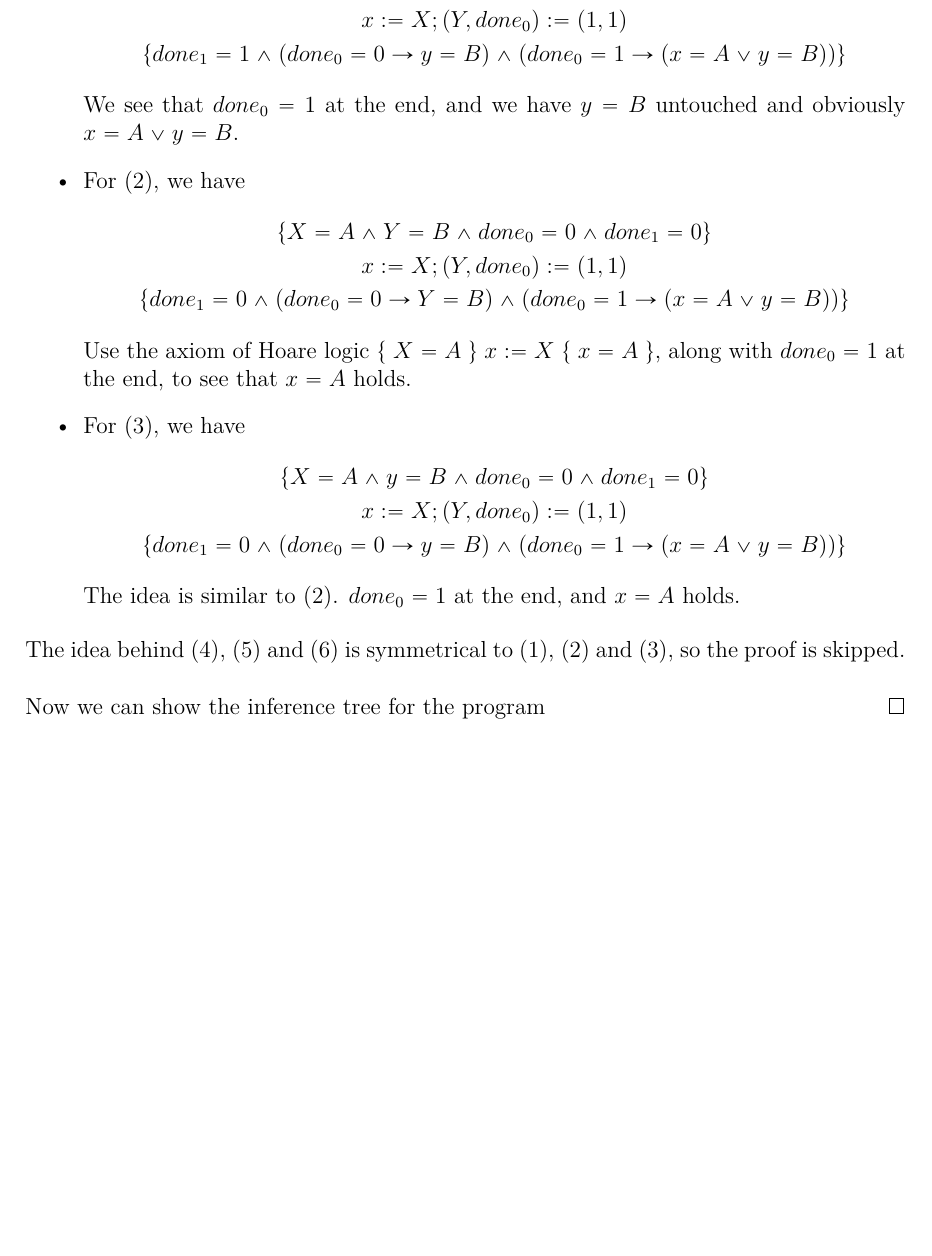
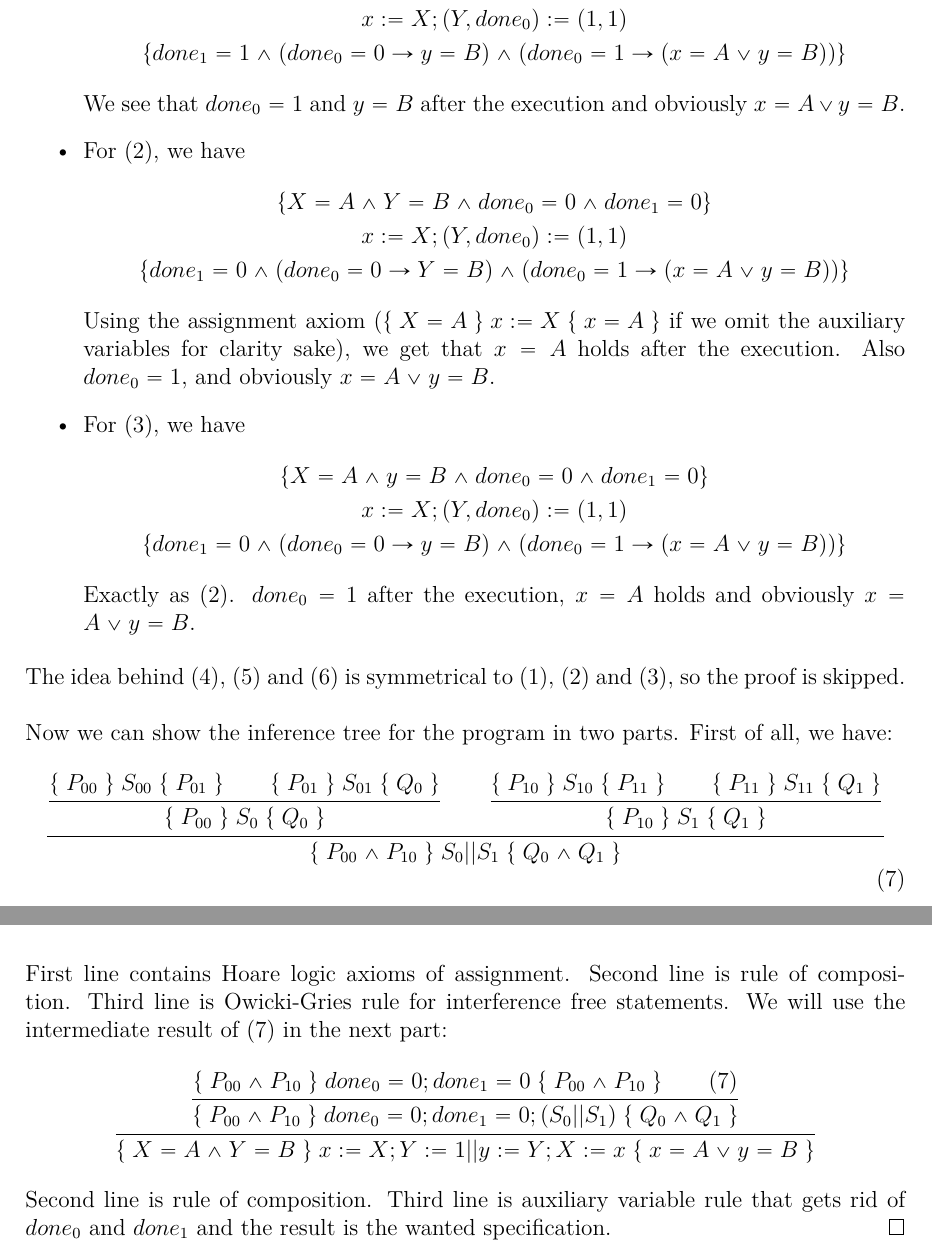
Before and after one commit to dimakuz/paav-hw2, a LaTeX problem sheet (hw2.tex, which reads q3.tex): part of page 7 of 7 before the commit and two parts of pages 7 and 8 of 8 after it, the two joined at a grey line, cut so that both start at the same text, the shorter picture padded with empty space. Compiled offline with XeLaTeX.

Commit message:
finishing q3

```diff
--- a/q3.tex
+++ b/q3.tex
@@ -53,22 +62,62 @@ P_{10}\land P_{01}=x=A\land Y=B\land done_0=0\land done_1=0
 x:=X;(Y,done_0):=(1,1)\\
 \{done_1=1\land (done_0=0\rightarrow y=B)\land (done_0=1\rightarrow (x=A\lor y=B))\}
 \end{gather*}
-We see that $done_0=1$ at the end, and we have $y=B$ untouched and obviously  $x=A\lor y=B$.
+We see that $done_0=1$ and $y=B$ after the execution and obviously $x=A\lor y=B$.
 \item For (2), we have
 \begin{gather*}
 \{X=A\land Y=B\land done_0=0\land done_1=0\}\\
 x:=X;(Y,done_0):=(1,1)\\
 \{done_1=0\land (done_0=0\rightarrow Y=B)\land (done_0=1\rightarrow (x=A\lor y=B))\}
 \end{gather*}
-Use the axiom of Hoare logic $\hoare{X=A}{x:=X}{x=A}$, along with $done_0=1$ at the end, to see that $x=A$ holds.
+Using the assignment axiom ($\hoare{X=A}{x:=X}{x=A}$ if we omit the auxiliary variables for clarity sake), we get that $x=A$ holds after the execution. Also $done_0=1$, and obviously $x=A\lor y=B$.
 \item For (3), we have
 \begin{gather*}
 \{X=A\land y=B\land done_0=0\land done_1=0\}\\
 x:=X;(Y,done_0):=(1,1)\\
 \{done_1=0\land (done_0=0\rightarrow y=B)\land (done_0=1\rightarrow (x=A\lor y=B))\}
 \end{gather*}
-The idea is similar to (2). $done_0=1$ at the end, and $x=A$ holds.
+Exactly as (2). $done_0=1$ after the execution, $x=A$ holds and obviously $x=A\lor y=B$.
 \end{itemize}
 The idea behind (4), (5) and (6) is symmetrical to (1), (2) and (3), so the proof is skipped.\\ \\
-Now we can show the inference tree for the program
+Now we can show the inference tree for the program in two parts. First of all, we have:
+\begin{equation}
+\inferrule
+{
+	\inferrule
+	{
+		\hoare{P_{00}}{S_{00}}{P_{01}} \\ \hoare{P_{01}}{S_{01}}{Q_0}
+	}
+	{
+		\hoare{P_{00}}{S_0}{Q_0}
+	}
+	\\
+	\inferrule
+	{
+		\hoare{P_{10}}{S_{10}}{P_{11}} \\ \hoare{P_{11}}{S_{11}}{Q_1}
+	}
+	{
+		\hoare{P_{10}}{S_1}{Q_1}
+	}
+}
+{
+	\hoare{P_{00}\land P_{10}}{S_0||S_1}{Q_0\land Q_1}
+}
+\end{equation}
+First line contains Hoare logic axioms of assignment. Second line is rule of composition. Third line is Owicki-Gries rule for interference free statements. We will use the intermediate result of (7) in the next part:
+\begin{equation*}
+\inferrule
+{
+	\inferrule
+	{
+		\hoare{P_{00}\land P_{10}}{done_0=0;done_1=0}{P_{00}\land P_{10}} \\ (7)
+	}
+	{
+		\hoare{P_{00}\land P_{10}}{done_0=0;done_1=0;(S_0 || S_1)}{Q_0\land Q_1}
+	}
+}
+{
+	\hoare{X=A\land Y=B}{x:=X;Y:=1 || y:=Y;X:=x}{x=A\lor y=B}
+}
+\end{equation*}
+Second line is rule of composition. Third line is auxiliary variable rule that gets rid of $done_0$ and $done_1$ and the result is the wanted specification.
 \end{proof}
```
Also changed, not shown: hw2.pdf, q3.tex (23 more changed lines).
